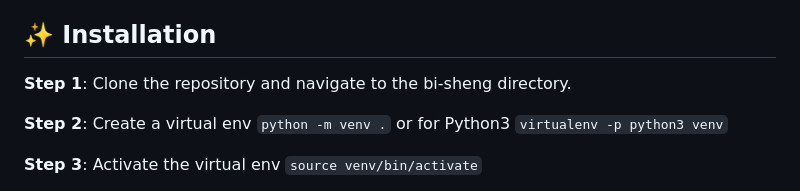
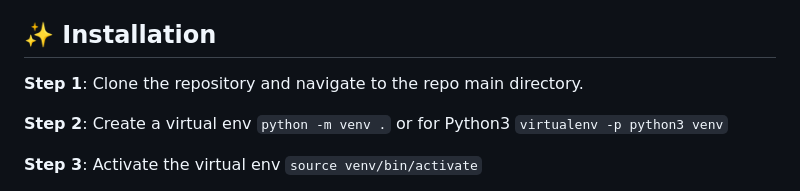
Before and after one commit to aws-samples/generative-ai-application-builder-on-aws-plugin-ppt-document-creation-from-knowledgebase, a Markdown page: README.md, the part around the change. GitHub-like rendering.

```diff
--- a/README.md
+++ b/README.md
@@ -46,7 +46,7 @@ situationally specific copies.
 
 ## ✨ Installation
 
-**Step 1**: Clone the repository and navigate to the bi-sheng directory.
+**Step 1**: Clone the repository and navigate to the repo main directory.
 
 **Step 2**: Create a virtual env `python -m venv .` or for Python3 `virtualenv -p python3 venv`
 
```
